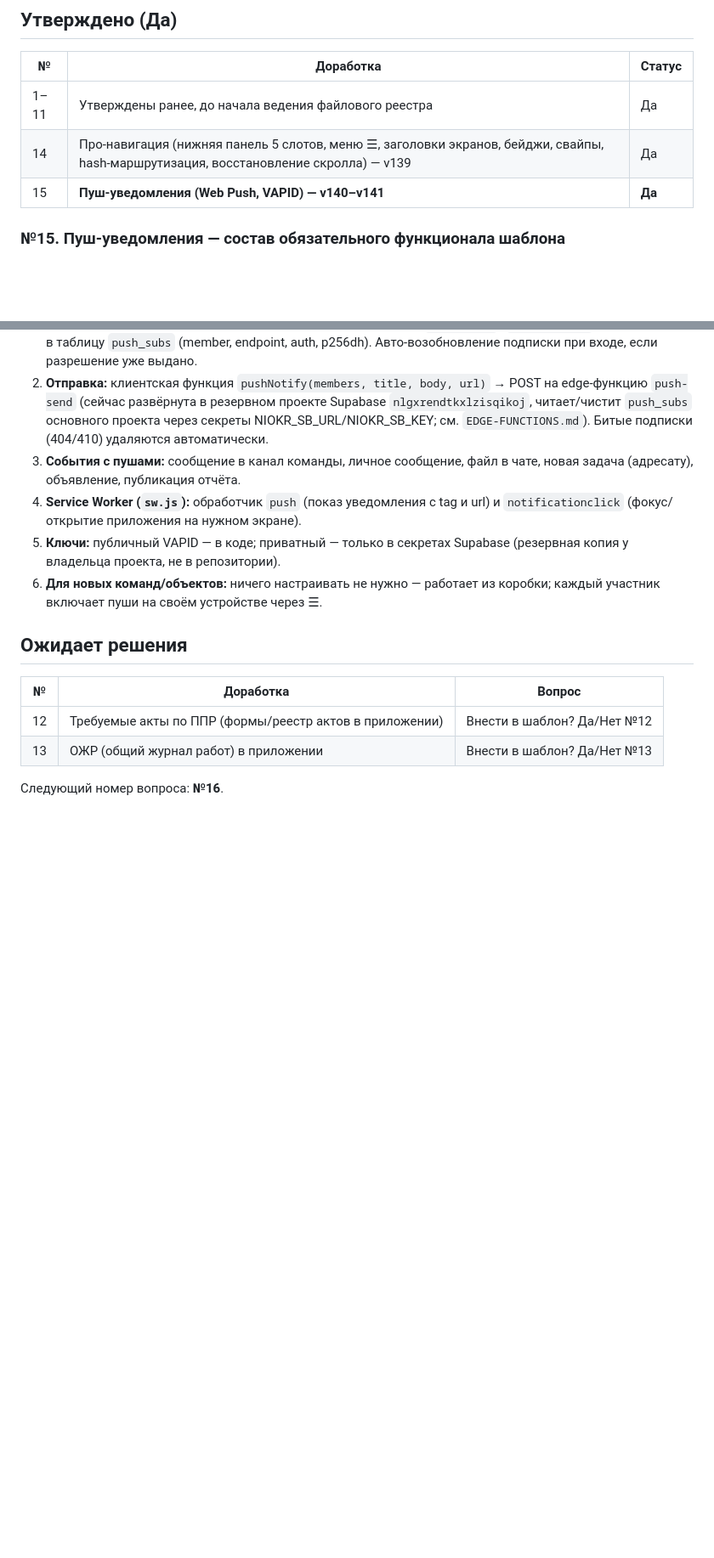
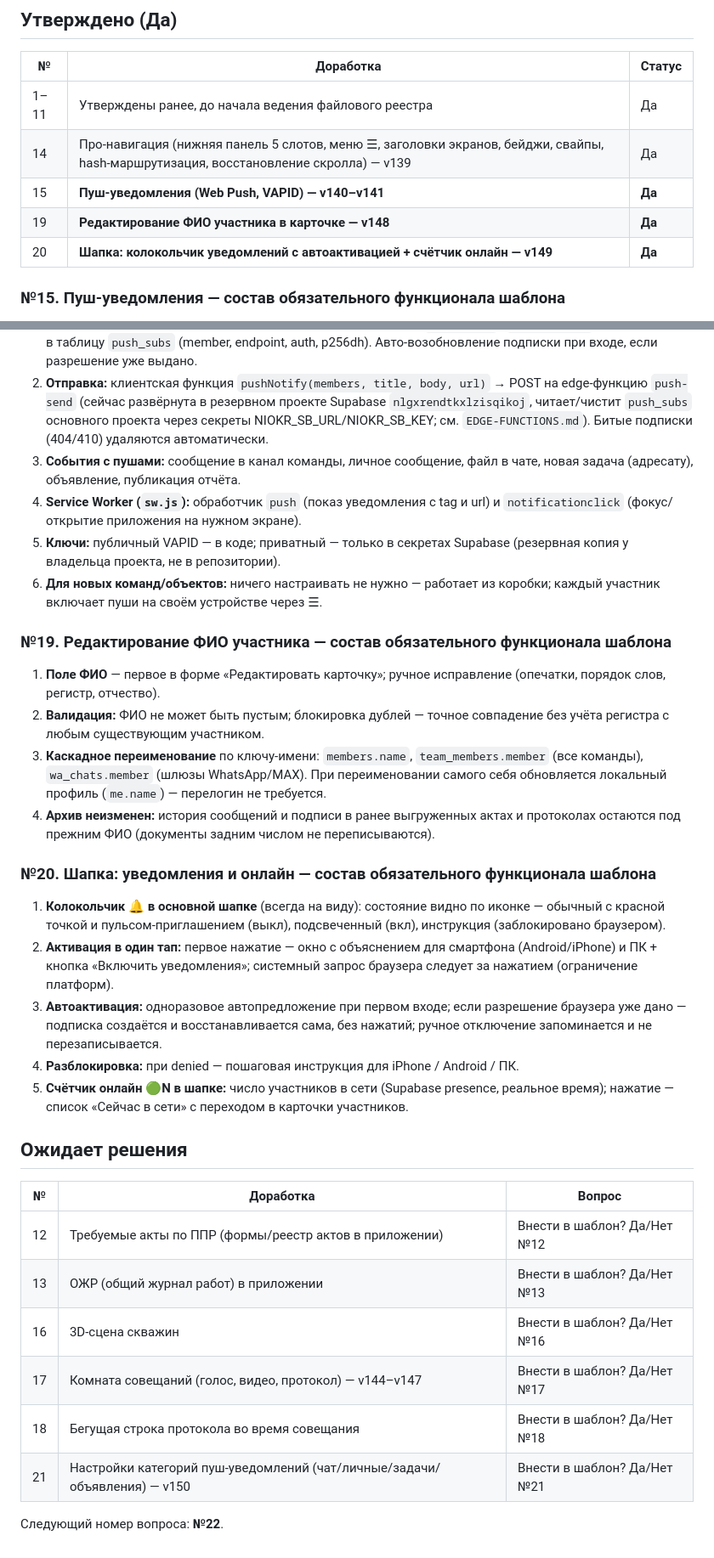
Before and after one commit to AliKerimov65/niokr-pwa, a Markdown page: ШАБЛОН.md, 2 parts joined by grey strips. Shown at 85% size. Drawn GitHub-style; blank space fills up the shorter version.

Commit message:
Шаблон: №19 (правка ФИО) и №20 (колокольчик+онлайн в шапке) — утверждены; реестр ожидающих актуализирован (№12,13,16,17,18,21)

```diff
--- a/ШАБЛОН.md
+++ b/ШАБЛОН.md
@@ -12,6 +12,8 @@
 | 1–11 | Утверждены ранее, до начала ведения файлового реестра | Да |
 | 14 | Про-навигация (нижняя панель 5 слотов, меню ☰, заголовки экранов, бейджи, свайпы, hash-маршрутизация, восстановление скролла) — v139 | Да |
 | 15 | **Пуш-уведомления (Web Push, VAPID) — v140–v141** | **Да** |
+| 19 | **Редактирование ФИО участника в карточке — v148** | **Да** |
+| 20 | **Шапка: колокольчик уведомлений с автоактивацией + счётчик онлайн — v149** | **Да** |
 
 ### №15. Пуш-уведомления — состав обязательного функционала шаблона
 
@@ -32,11 +34,43 @@
 6. **Для новых команд/объектов:** ничего настраивать не нужно — работает из коробки;
    каждый участник включает пуши на своём устройстве через ☰.
 
+### №19. Редактирование ФИО участника — состав обязательного функционала шаблона
+
+1. **Поле ФИО** — первое в форме «Редактировать карточку»; ручное исправление
+   (опечатки, порядок слов, регистр, отчество).
+2. **Валидация:** ФИО не может быть пустым; блокировка дублей — точное совпадение
+   без учёта регистра с любым существующим участником.
+3. **Каскадное переименование** по ключу-имени: `members.name`,
+   `team_members.member` (все команды), `wa_chats.member` (шлюзы WhatsApp/MAX).
+   При переименовании самого себя обновляется локальный профиль (`me.name`) —
+   перелогин не требуется.
+4. **Архив неизменен:** история сообщений и подписи в ранее выгруженных актах и
+   протоколах остаются под прежним ФИО (документы задним числом не переписываются).
+
+### №20. Шапка: уведомления и онлайн — состав обязательного функционала шаблона
+
+1. **Колокольчик 🔔 в основной шапке** (всегда на виду): состояние видно по иконке —
+   обычный с красной точкой и пульсом-приглашением (выкл), подсвеченный (вкл),
+   инструкция (заблокировано браузером).
+2. **Активация в один тап:** первое нажатие — окно с объяснением для смартфона
+   (Android/iPhone) и ПК + кнопка «Включить уведомления»; системный запрос браузера
+   следует за нажатием (ограничение платформ).
+3. **Автоактивация:** одноразовое автопредложение при первом входе; если разрешение
+   браузера уже дано — подписка создаётся и восстанавливается сама, без нажатий;
+   ручное отключение запоминается и не перезаписывается.
+4. **Разблокировка:** при denied — пошаговая инструкция для iPhone / Android / ПК.
+5. **Счётчик онлайн 🟢N в шапке:** число участников в сети (Supabase presence,
+   реальное время); нажатие — список «Сейчас в сети» с переходом в карточки участников.
+
 ## Ожидает решения
 
 | № | Доработка | Вопрос |
 |---|-----------|--------|
 | 12 | Требуемые акты по ППР (формы/реестр актов в приложении) | Внести в шаблон? Да/Нет №12 |
 | 13 | ОЖР (общий журнал работ) в приложении | Внести в шаблон? Да/Нет №13 |
+| 16 | 3D-сцена скважин | Внести в шаблон? Да/Нет №16 |
+| 17 | Комната совещаний (голос, видео, протокол) — v144–v147 | Внести в шаблон? Да/Нет №17 |
+| 18 | Бегущая строка протокола во время совещания | Внести в шаблон? Да/Нет №18 |
+| 21 | Настройки категорий пуш-уведомлений (чат/личные/задачи/объявления) — v150 | Внести в шаблон? Да/Нет №21 |
 
-Следующий номер вопроса: **№16**.
+Следующий номер вопроса: **№22**.
```
